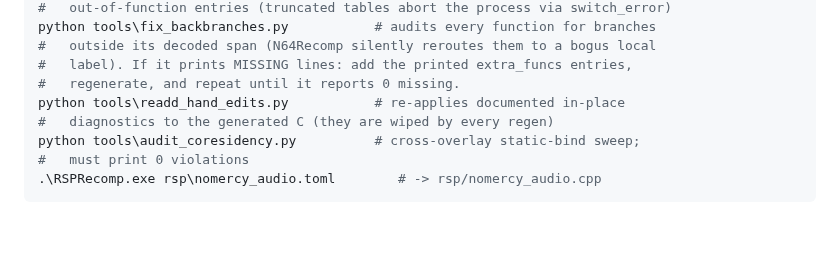
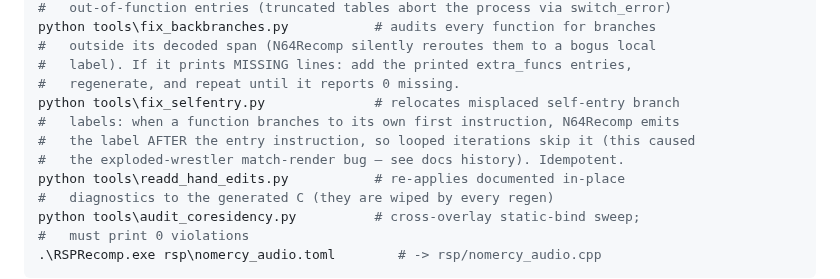
Before and after one commit to jessetbh/WWFNoMercyRecomp, a Markdown page: BUILDING.md, the part around the change. GitHub-like rendering; blank space fills up the shorter version.

```diff
--- a/BUILDING.md
+++ b/BUILDING.md
@@ -100,6 +100,10 @@ python tools\fix_backbranches.py           # audits every function for branches
 #   outside its decoded span (N64Recomp silently reroutes them to a bogus local
 #   label). If it prints MISSING lines: add the printed extra_funcs entries,
 #   regenerate, and repeat until it reports 0 missing.
+python tools\fix_selfentry.py              # relocates misplaced self-entry branch
+#   labels: when a function branches to its own first instruction, N64Recomp emits
+#   the label AFTER the entry instruction, so looped iterations skip it (this caused
+#   the exploded-wrestler match-render bug — see docs history). Idempotent.
 python tools\readd_hand_edits.py           # re-applies documented in-place
 #   diagnostics to the generated C (they are wiped by every regen)
 python tools\audit_coresidency.py          # cross-overlay static-bind sweep;
```
Also changed, not shown: README.md (+30 -9 lines), docs/screenshots/title.png (added), 3 other files.
